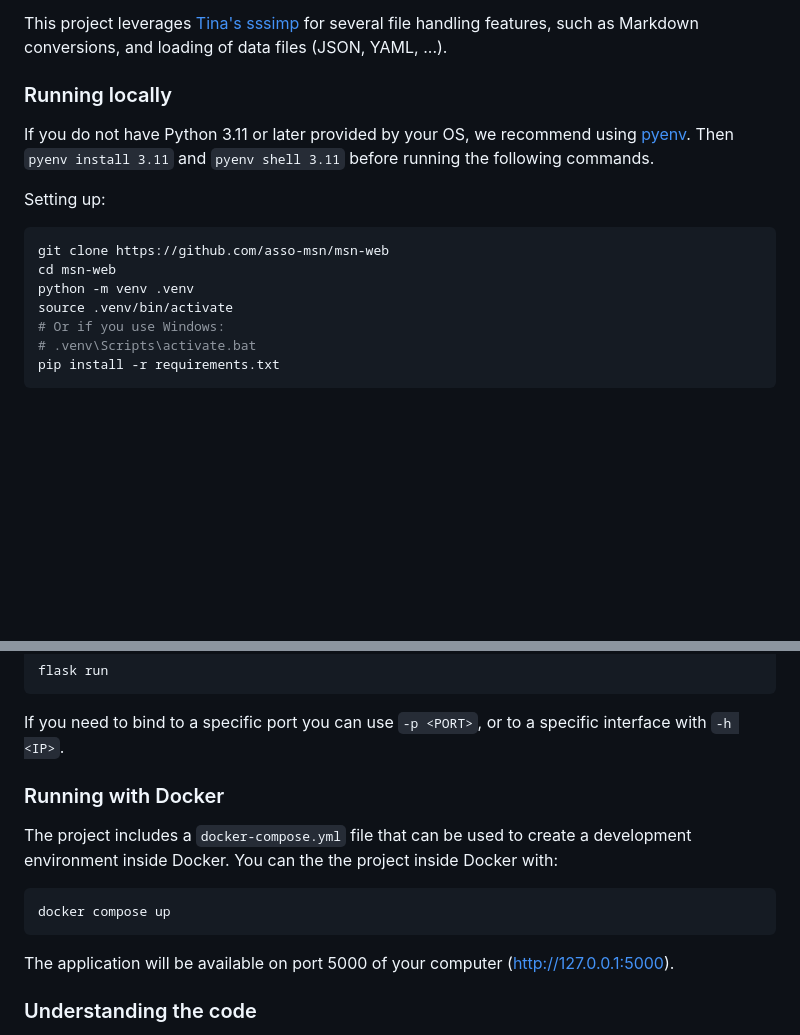
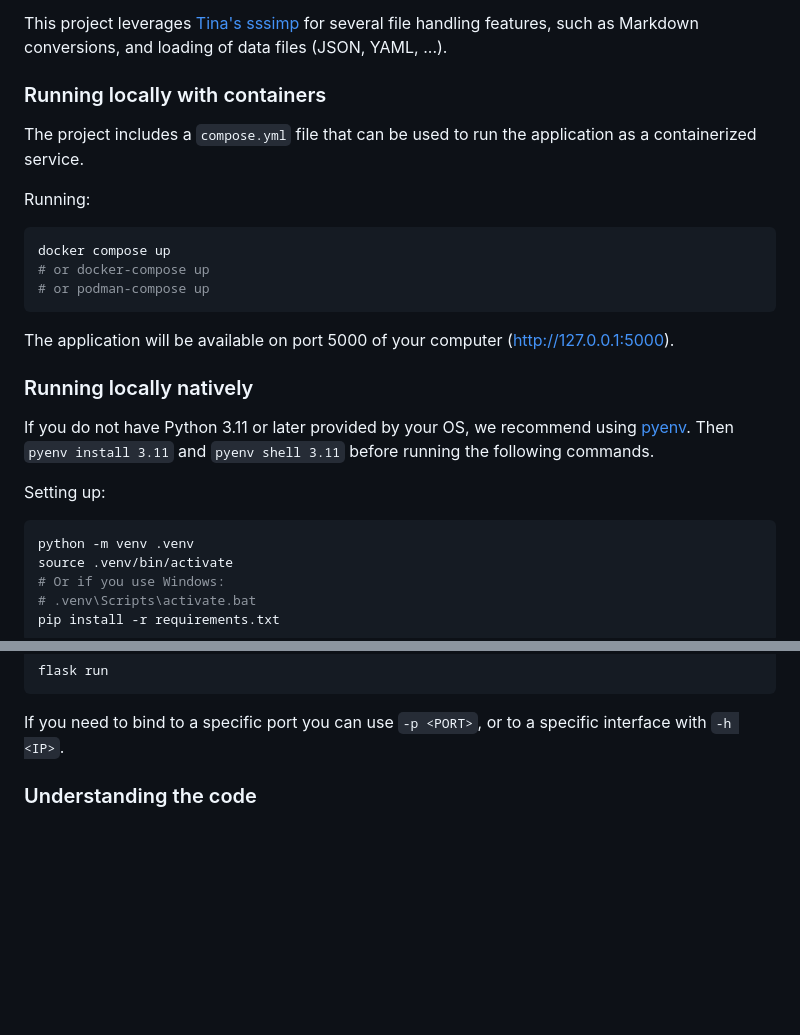
Before and after one commit to asso-msn/msn-web, a Markdown page: README.md, 2 parts joined by grey strips. Drawn GitHub-style; blank space fills up the shorter version.

Commit message:
Reword Docker instructions in README, move it one section upward

````diff
--- a/README.md
+++ b/README.md
@@ -45,7 +45,23 @@ This project leverages [Tina's sssimp][sssimp] for several file handling
 features, such as Markdown conversions, and loading of data files (JSON, YAML,
 ...).
 
-### Running locally
+### Running locally with containers
+
+The project includes a `compose.yml` file that can be used to run the
+application as a containerized service.
+
+Running:
+
+```bash
+docker compose up
+# or docker-compose up
+# or podman-compose up
+```
+
+The application will be available on port 5000 of your computer
+(http://127.0.0.1:5000).
+
+### Running locally natively
 
 If you do not have Python 3.11 or later provided by your OS, we recommend using
 [pyenv](https://github.com/pyenv/pyenv). Then `pyenv install 3.11` and `pyenv
@@ -54,8 +70,6 @@ shell 3.11` before running the following commands.
 Setting up:
 
 ```bash
-git clone https://github.com/asso-msn/msn-web
-cd msn-web
 python -m venv .venv
 source .venv/bin/activate
 # Or if you use Windows:
@@ -77,17 +91,6 @@ flask run
 
 If you need to bind to a specific port you can use `-p <PORT>`, or to a specific
 interface with `-h <IP>`.
-
-### Running with Docker
-
-The project includes a `docker-compose.yml` file that can be used to create a development environment inside Docker.
-You can the the project inside Docker with:
-
-```bash
-docker compose up
-```
-
-The application will be available on port 5000 of your computer (http://127.0.0.1:5000).
 
 ### Understanding the code
 
````
